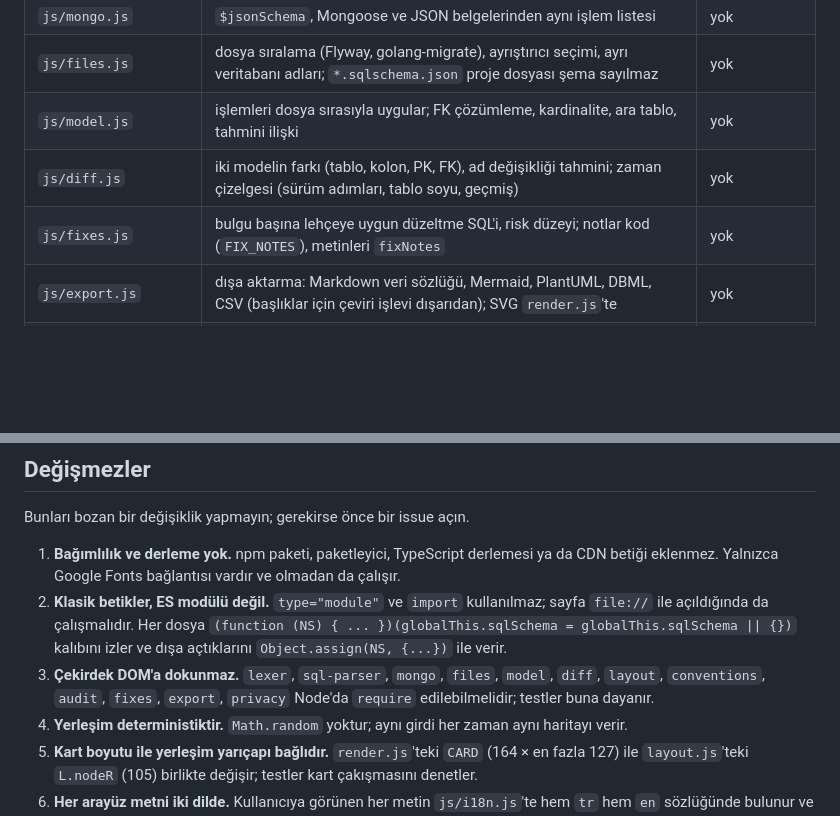
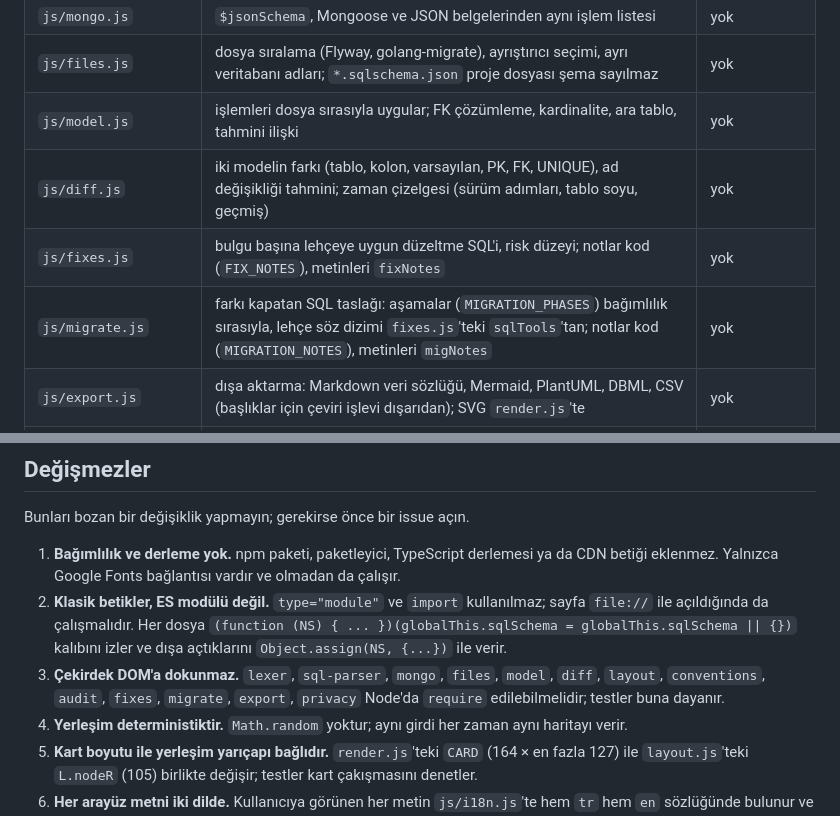
Before and after one commit to umitkrkmz/sqlSchema, a Markdown page: AGENTS.md, 2 parts joined by grey strips. Drawn GitHub-style; blank space fills up the shorter version.

```diff
--- a/AGENTS.md
+++ b/AGENTS.md
@@ -30,8 +30,9 @@ Betikler `index.html`'de şu sırayla yüklenir ve her biri `globalThis.sqlSchem
 | `js/mongo.js` | `$jsonSchema`, Mongoose ve JSON belgelerinden aynı işlem listesi | yok |
 | `js/files.js` | dosya sıralama (Flyway, golang-migrate), ayrıştırıcı seçimi, ayrı veritabanı adları; `*.sqlschema.json` proje dosyası şema sayılmaz | yok |
 | `js/model.js` | işlemleri dosya sırasıyla uygular; FK çözümleme, kardinalite, ara tablo, tahmini ilişki | yok |
-| `js/diff.js` | iki modelin farkı (tablo, kolon, PK, FK), ad değişikliği tahmini; zaman çizelgesi (sürüm adımları, tablo soyu, geçmiş) | yok |
+| `js/diff.js` | iki modelin farkı (tablo, kolon, varsayılan, PK, FK, UNIQUE), ad değişikliği tahmini; zaman çizelgesi (sürüm adımları, tablo soyu, geçmiş) | yok |
 | `js/fixes.js` | bulgu başına lehçeye uygun düzeltme SQL'i, risk düzeyi; notlar kod (`FIX_NOTES`), metinleri `fixNotes` | yok |
+| `js/migrate.js` | farkı kapatan SQL taslağı: aşamalar (`MIGRATION_PHASES`) bağımlılık sırasıyla, lehçe söz dizimi `fixes.js`'teki `sqlTools`'tan; notlar kod (`MIGRATION_NOTES`), metinleri `migNotes` | yok |
 | `js/export.js` | dışa aktarma: Markdown veri sözlüğü, Mermaid, PlantUML, DBML, CSV (başlıklar için çeviri işlevi dışarıdan); SVG `render.js`'te | yok |
 | `js/privacy.js` | KVKK haritası: kişisel veri kolonları (kategori kodlarıyla), FK / `@ref` zinciriyle kişiyle ilişkilendirilebilen tablolar | yok |
 | `js/layout.js` | veritabanı → şema → takımyıldız (dosyaya ya da ada göre) → yıldız, deterministik kuvvet yerleşimi | yok |
@@ -50,7 +51,7 @@ Bunları bozan bir değişiklik yapmayın; gerekirse önce bir issue açın.
 
 1. **Bağımlılık ve derleme yok.** npm paketi, paketleyici, TypeScript derlemesi ya da CDN betiği eklenmez. Yalnızca Google Fonts bağlantısı vardır ve olmadan da çalışır.
 2. **Klasik betikler, ES modülü değil.** `type="module"` ve `import` kullanılmaz; sayfa `file://` ile açıldığında da çalışmalıdır. Her dosya `(function (NS) { ... })(globalThis.sqlSchema = globalThis.sqlSchema || {})` kalıbını izler ve dışa açtıklarını `Object.assign(NS, {...})` ile verir.
-3. **Çekirdek DOM'a dokunmaz.** `lexer`, `sql-parser`, `mongo`, `files`, `model`, `diff`, `layout`, `conventions`, `audit`, `fixes`, `export`, `privacy` Node'da `require` edilebilmelidir; testler buna dayanır.
+3. **Çekirdek DOM'a dokunmaz.** `lexer`, `sql-parser`, `mongo`, `files`, `model`, `diff`, `layout`, `conventions`, `audit`, `fixes`, `migrate`, `export`, `privacy` Node'da `require` edilebilmelidir; testler buna dayanır.
 4. **Yerleşim deterministiktir.** `Math.random` yoktur; aynı girdi her zaman aynı haritayı verir.
 5. **Kart boyutu ile yerleşim yarıçapı bağlıdır.** `render.js`'teki `CARD` (164 × en fazla 127) ile `layout.js`'teki `L.nodeR` (105) birlikte değişir; testler kart çakışmasını denetler.
 6. **Her arayüz metni iki dilde.** Kullanıcıya görünen her metin `js/i18n.js`'te hem `tr` hem `en` sözlüğünde bulunur ve `t('anahtar')` ile kullanılır. HTML'de `data-i18n`, `data-i18n-html`, `data-i18n-attr` kullanılır. Testler eksik anahtarı yakalar. Çekirdek modüller metin değil kod döndürür (ör. `skip: 'config'`, `warnings: [{ kind: 'dup', ... }]`); çeviri arayüzde yapılır.
```
Also changed, not shown: CHANGELOG.md (+4 -0 lines), README.md (+24 -4 lines), docs/images/en/gecis-taslagi.png (added), docs/images/tr/gecis-taslagi.png (added), 11 other files.
